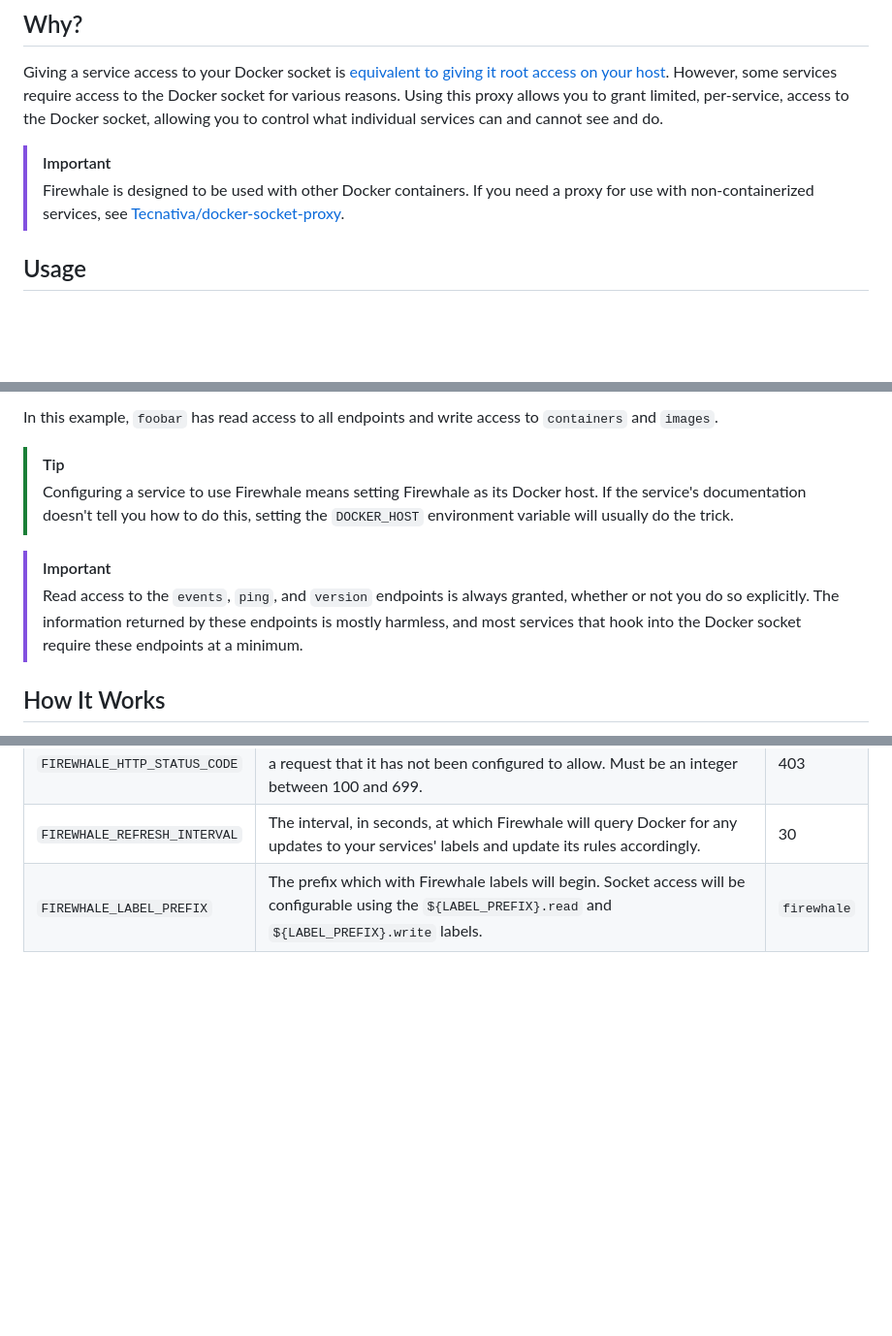
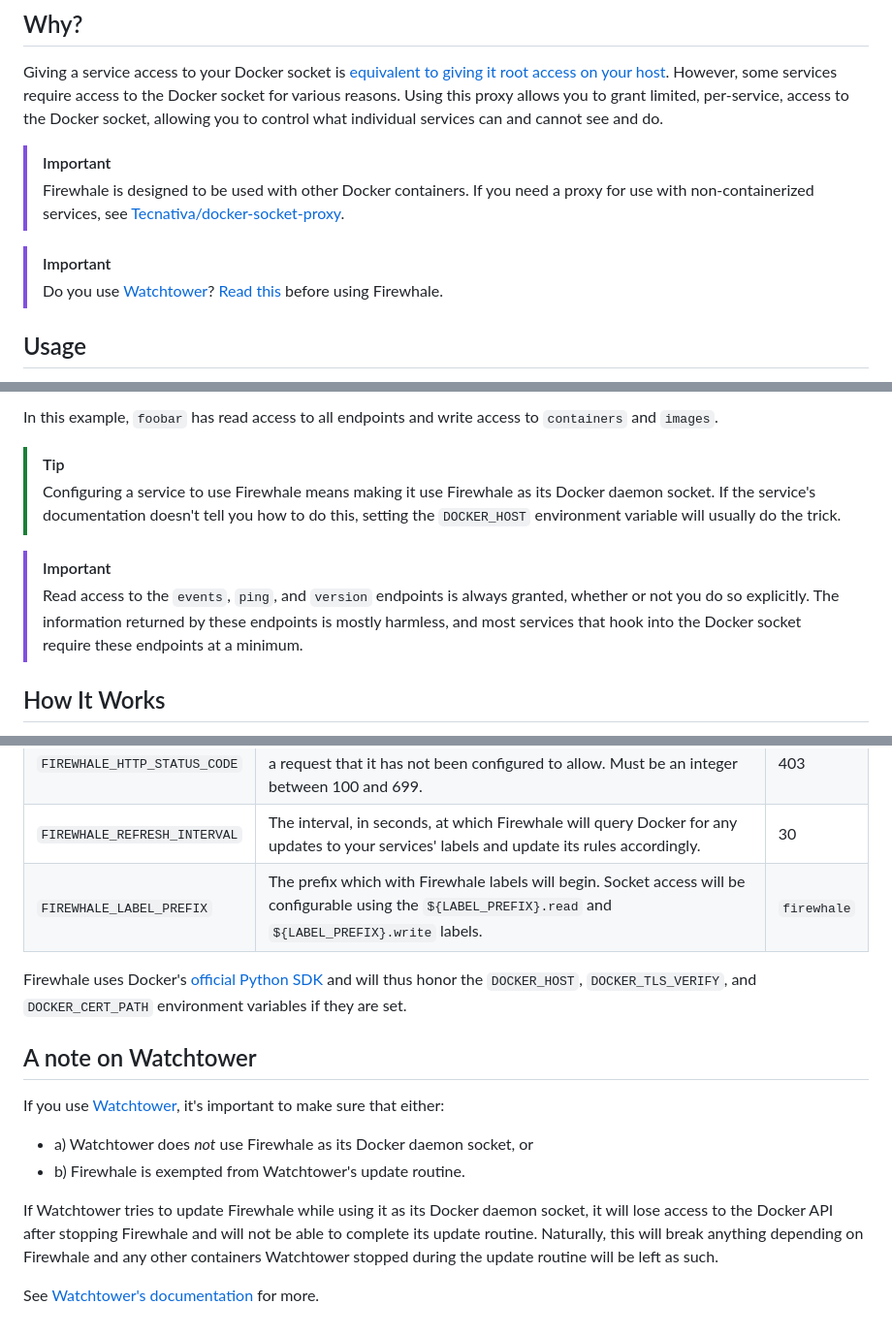
Before and after one commit to celsiusnarhwal/firewhale, a Markdown page: README.md, 3 parts joined by grey strips. Shown at 97% size. Drawn GitHub-style; blank space fills up the shorter version.

```diff
--- a/README.md
+++ b/README.md
@@ -13,6 +13,10 @@ see and do.
 > [!IMPORTANT]
 > Firewhale is designed to be used with other Docker containers. If you need a proxy for use with non-containerized
 > services, see [Tecnativa/docker-socket-proxy](https://github.com/tecnativa/docker-socket-proxy).
+
+> [!IMPORTANT]
+> Do you use [Watchtower](https://containarrr.dev/watchtower)? [Read this](#a-note-on-watchtower)
+> before using Firewhale.
 
 ## Usage
 
@@ -99,14 +103,14 @@ In this example, `foobar` has read access to all endpoints and write access
 to `containers` and `images`.
 
 > [!TIP]
-> Configuring a service to use Firewhale means setting Firewhale as its Docker host. If the service's documentation
-> doesn't tell you how to do this, setting the `DOCKER_HOST` environment variable will usually do the trick.
+> Configuring a service to use Firewhale means making it use Firewhale as its Docker daemon socket.
+> If the service's documentation doesn't tell you how to do this, setting the `DOCKER_HOST` environment variable will usually do the trick.
 
 > [!IMPORTANT]
 > Read access to the `events`, `ping`, and `version` endpoints is always granted, whether or not you do so explicitly.
 > The information returned by these endpoints is mostly harmless, and most services that hook into the Docker socket
 > require these endpoints at a minimum.
->
+
 ## How It Works
 
 Firewhale uses [Caddy](https://caddyserver.com) as its reverse proxy and dynamically generates
@@ -140,3 +144,19 @@ Some aspects of Firewhale can be configured via environment variables.
 | `FIREWHALE_HTTP_STATUS_CODE` | The [HTTP status code](https://developer.mozilla.org/en-US/docs/Web/HTTP/Status) Firewhale should respond with when it receives a request that it has not been configured to allow. Must be an integer between 100 and 699. | 403         |
 | `FIREWHALE_REFRESH_INTERVAL` | The interval, in seconds, at which Firewhale will query Docker for any updates to your services' labels and update its rules accordingly.                                                                                   | 30          |
 | `FIREWHALE_LABEL_PREFIX`     | The prefix which with Firewhale labels will begin. Socket access will be configurable using the `${LABEL_PREFIX}.read` and `${LABEL_PREFIX}.write` labels.                                                                  | `firewhale` |
+
+Firewhale uses Docker's [official Python SDK](https://github.com/docker/docker-py) and will thus honor the
+`DOCKER_HOST`, `DOCKER_TLS_VERIFY`, and `DOCKER_CERT_PATH` environment variables if they are set.
+
+## A note on Watchtower
+
+If you use [Watchtower](https://containrrr.dev/watchtower), it's important to make sure that either:
+
+- a) Watchtower does _not_ use Firewhale as its Docker daemon socket, or
+- b) Firewhale is exempted from Watchtower's update routine.
+
+If Watchtower tries to update Firewhale while using it as its Docker daemon socket, it will lose access to the Docker
+API after stopping Firewhale and will not be able to complete its update routine. Naturally, this will break anything
+depending on Firewhale and any other containers Watchtower stopped during the update routine will be left as such.
+
+See [Watchtower's documentation](https://containrrr.dev/watchtower/container-selection/#monitor_only) for more.
```
